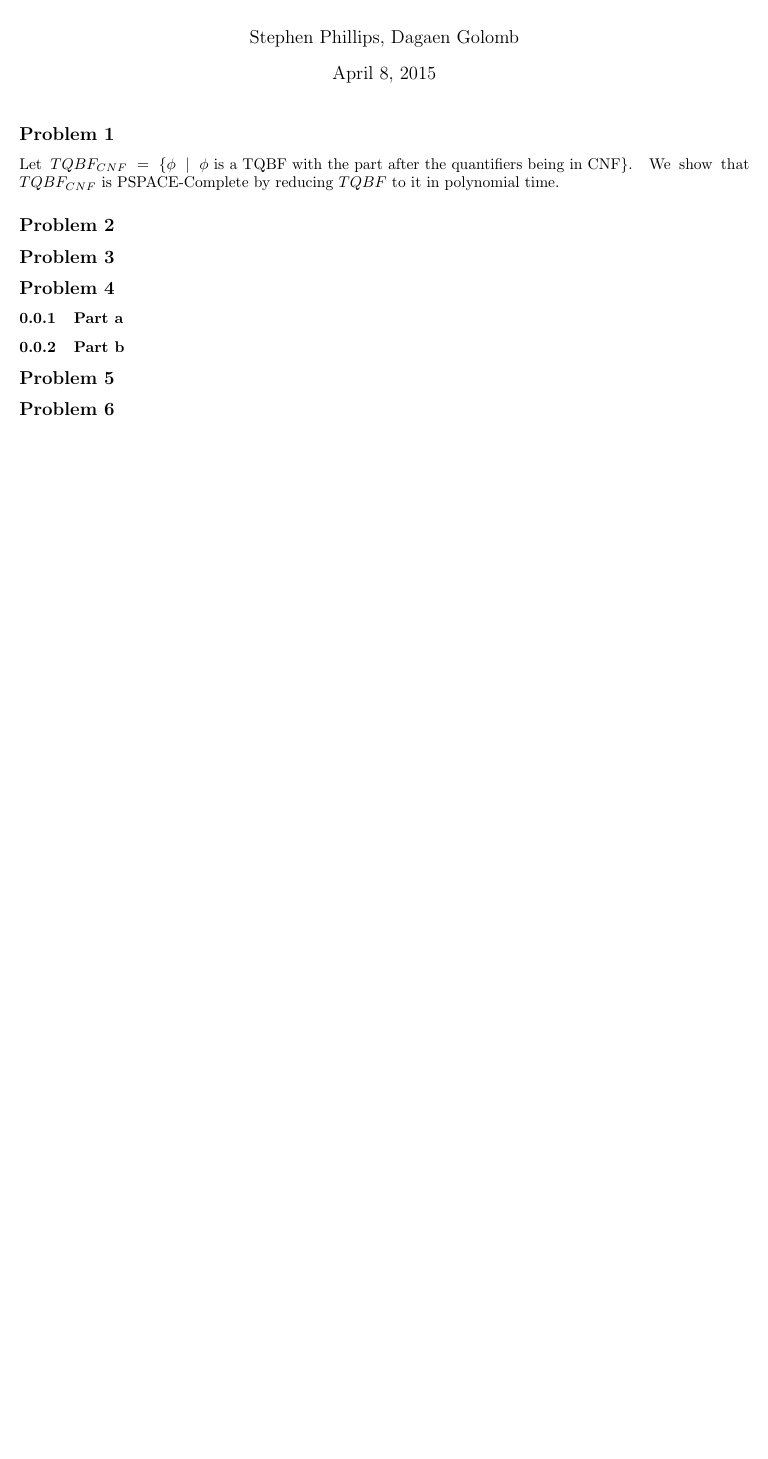
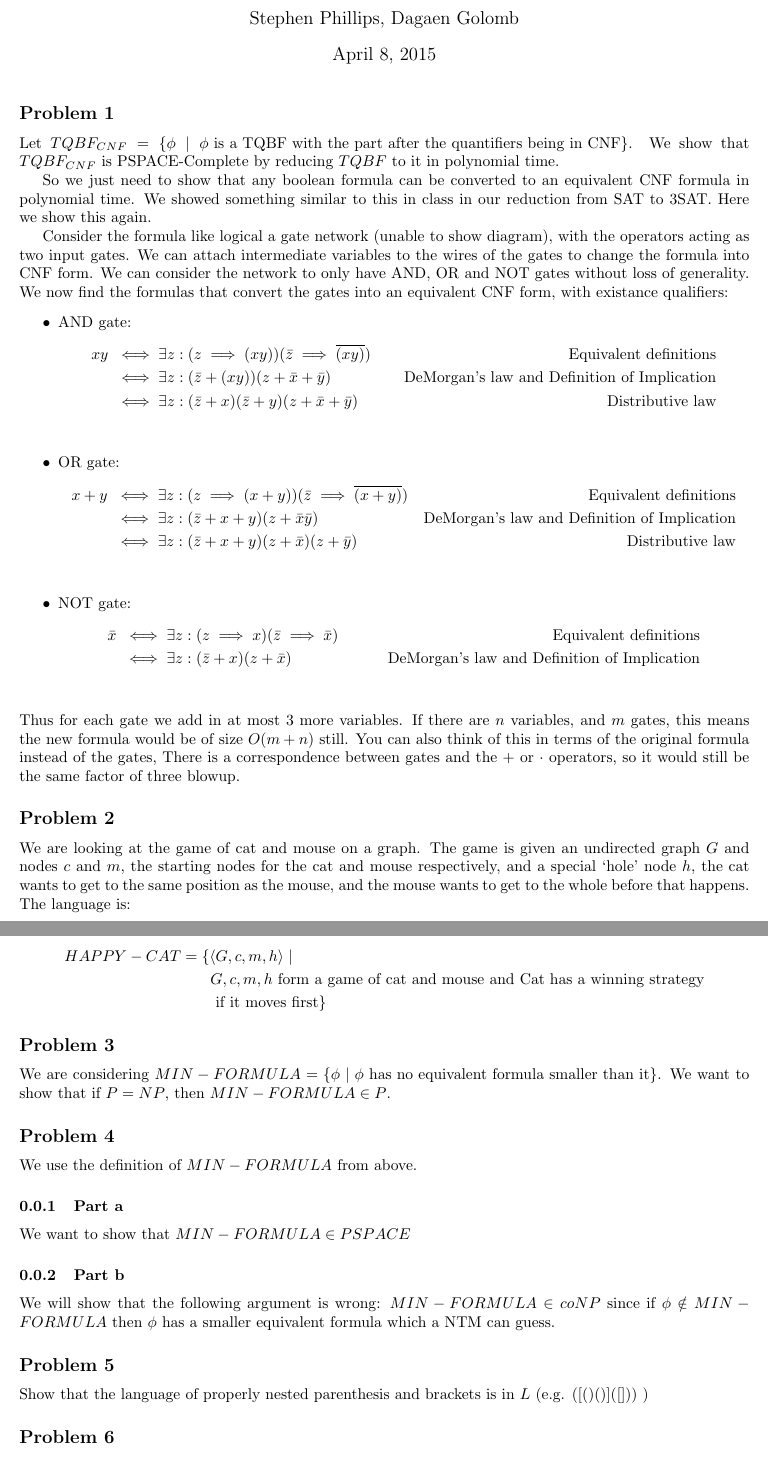
Before and after one commit to stephenphillips42/CIS511-Homework, a LaTeX problem sheet (HW6/cis511hw6.tex): part of the page before the commit and two parts of pages 1 and 2 of 2 after it, the two joined at a grey line, cut so that both start at the same text, the shorter picture padded with empty space. Compiled offline with pdfLaTeX.

Commit message:
Figuring things out still for HW6...

```diff
--- a/HW6/cis511hw6.tex
+++ b/HW6/cis511hw6.tex
@@ -30,24 +30,74 @@ that $TQBF_{CNF}$ is PSPACE-Complete by reducing $TQBF$ to it in polynomial time
 % Didn't we show the equivalence of arbitrary boolean formulas and CNF boolean formulas in class? How to convert one
 % To the other in polynomial time? Look here: http://en.wikipedia.org/wiki/Tseitin_transformation
 
+So we just need to show that any boolean formula can be converted to an equivalent CNF formula in polynomial time.
+We showed something similar to this in class in our reduction from SAT to 3SAT. Here we show this again.
+
+Consider the formula like logical a gate network (unable to show diagram), with the operators acting as two input
+gates. We can attach intermediate variables to the wires of the gates to change the formula into CNF form. We
+can consider the network to only have AND, OR and NOT gates without loss of generality. We now find the formulas
+that convert the gates into an equivalent CNF form, with existance qualifiers:
+\begin{itemize}
+\item AND gate:
+\begin{align*}
+xy \;\iff&\; \exists z : (z \implies (xy))(\bar{z} \implies \overline{(xy)}) & \textrm{Equivalent definitions} \\
+\iff &\; \exists z : (\bar{z} + (xy))(z + \bar{x} + \bar{y}) & \textrm{DeMorgan's law and Definition of Implication}\\
+\iff &\; \exists z : (\bar{z} + x)(\bar{z} + y)(z + \bar{x} + \bar{y}) & \textrm{Distributive law} \\
+\end{align*}
+\item OR gate:
+\begin{align*}
+x + y \;\iff&\;\exists z:(z \implies(x + y))(\bar{z}\implies \overline{(x + y)})&\textrm{Equivalent definitions} \\
+\iff &\; \exists z : (\bar{z} + x + y)(z + \bar{x}\bar{y}) & \textrm{DeMorgan's law and Definition of Implication} \\
+\iff &\; \exists z : (\bar{z} + x + y)(z + \bar{x})(z + \bar{y}) & \textrm{Distributive law} \\
+\end{align*}
+\item NOT gate:
+\begin{align*}
+\bar{x} \;\iff&\;\exists z:(z \implies x)(\bar{z}\implies \bar{x}) & \textrm{Equivalent definitions} \\
+\iff &\; \exists z : (\bar{z} + x)(z + \bar{x}) & \textrm{DeMorgan's law and Definition of Implication} \\
+\end{align*}
+\end{itemize}
+Thus for each gate we add in at most 3 more variables. If there are $n$ variables, and $m$ gates, this means the new
+formula would be of size $O(m + n)$ still. You can also think of this in terms of the original formula instead of the
+gates, There is a correspondence between gates and the $+$ or $\cdot$ operators, so it would still be the same factor
+of three blowup.
+% OK Not sure of this... I know it is still polynomial though.
+
 \subsection*{Problem 2}
+We are looking at the game of cat and mouse on a graph. The game is given an undirected graph $G$ and nodes $c$ and
+$m$, the starting nodes for the cat and mouse respectively, and a special `hole' node $h$, the cat wants to get to
+the same position as the mouse, and the mouse wants to get to the whole before that happens. The language is:
+
+\begin{align*}
+HAPPY-CAT =&\; \{ \langle G,c,m,h \rangle \mid \\
+          &\;\;\; G,c,m,h \textrm{ form a game of cat and mouse and Cat has a winning strategy} \\
+          &\;\;\;    \textrm{ if it moves first} \}
+\end{align*}
 
 % Wait... isn't this just a slightly more complicated version of PATH? Meaning we just need to know:
 % If there is a path for both the cat and the mouse to the hole, and the cat's shortest path to the hole has length
 % less than or equal to the mouses, then the cat wins.
 
+
 \subsection*{Problem 3}
-% Don't know how to do this one.
+We are considering $MIN-FORMULA = \{ \phi \mid \phi \textrm{ has no equivalent formula smaller than it}\}$.
+We want to show that if $P = NP$, then $MIN-FORMULA \in P$.
+% Does this not imply that MIN-FORMULA is in NP? And that EQUIVALENCY is in NP (how is that possible?).
+
 
 \subsection*{Problem 4}
+We use the definition of $MIN-FORMULA$ from above.
 \subsubsection{Part a}
+We want to show that $MIN-FORMULA \in PSPACE$
 % Is this not just enumerate all formulas less than this and check that they are equivalent by going through all 2^n
 % formulas?
 
 \subsubsection{Part b}
+We will show that the following argument is wrong: $MIN-FORMULA \in coNP$ since if $\phi \notin MIN-FORMULA$ then
+$\phi$ has a smaller equivalent formula which a NTM can guess.
 % This doesn't work because it takes exponential time to verify that two formulas are the same.
 
 \subsection*{Problem 5}
+Show that the language of properly nested parenthesis and brackets is in $L$ (e.g. $([()()]([]))$ )
 % Really don't know
 
 \subsection*{Problem 6}
```
Also changed, not shown: HW6/cis511hw6.pdf, HW6/cis511hw6.tex (2 more changed lines).
